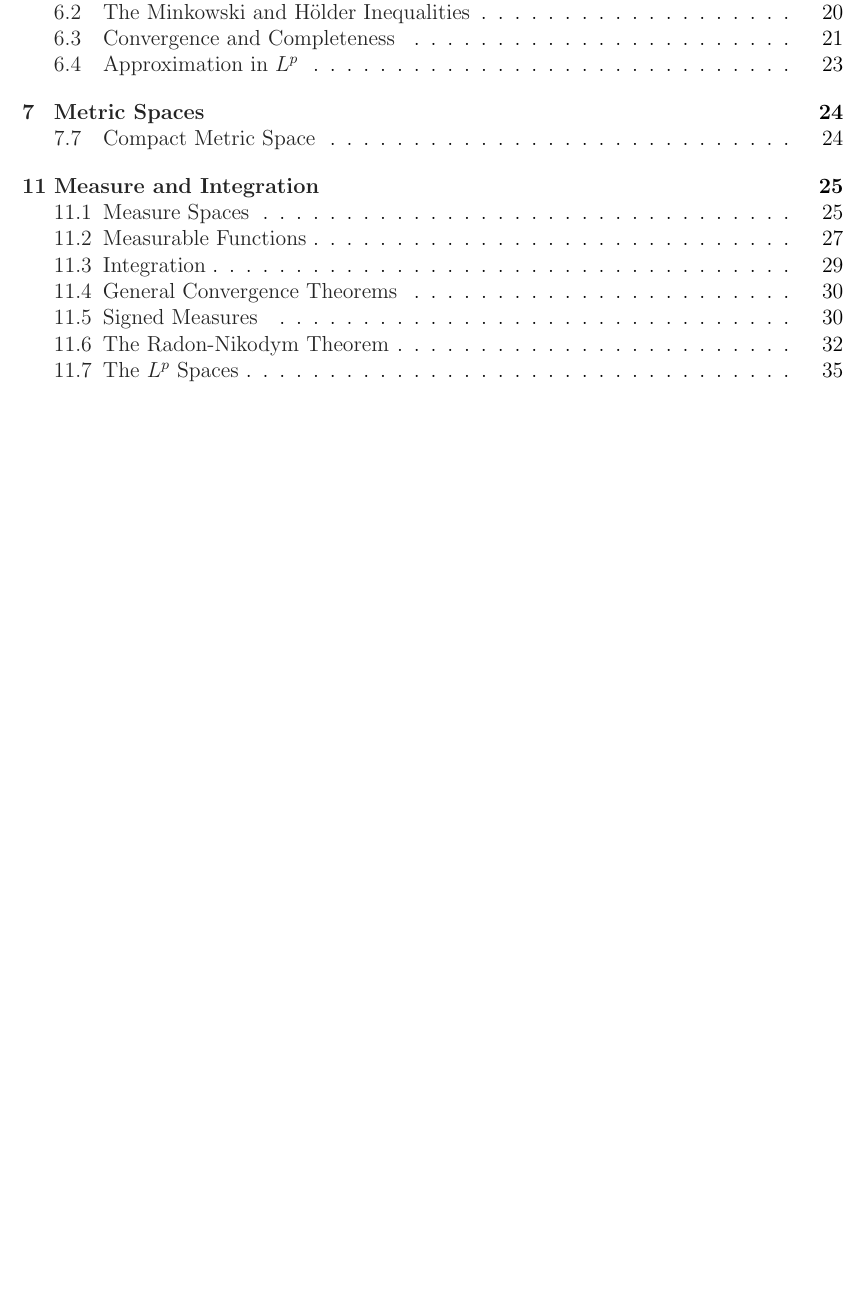
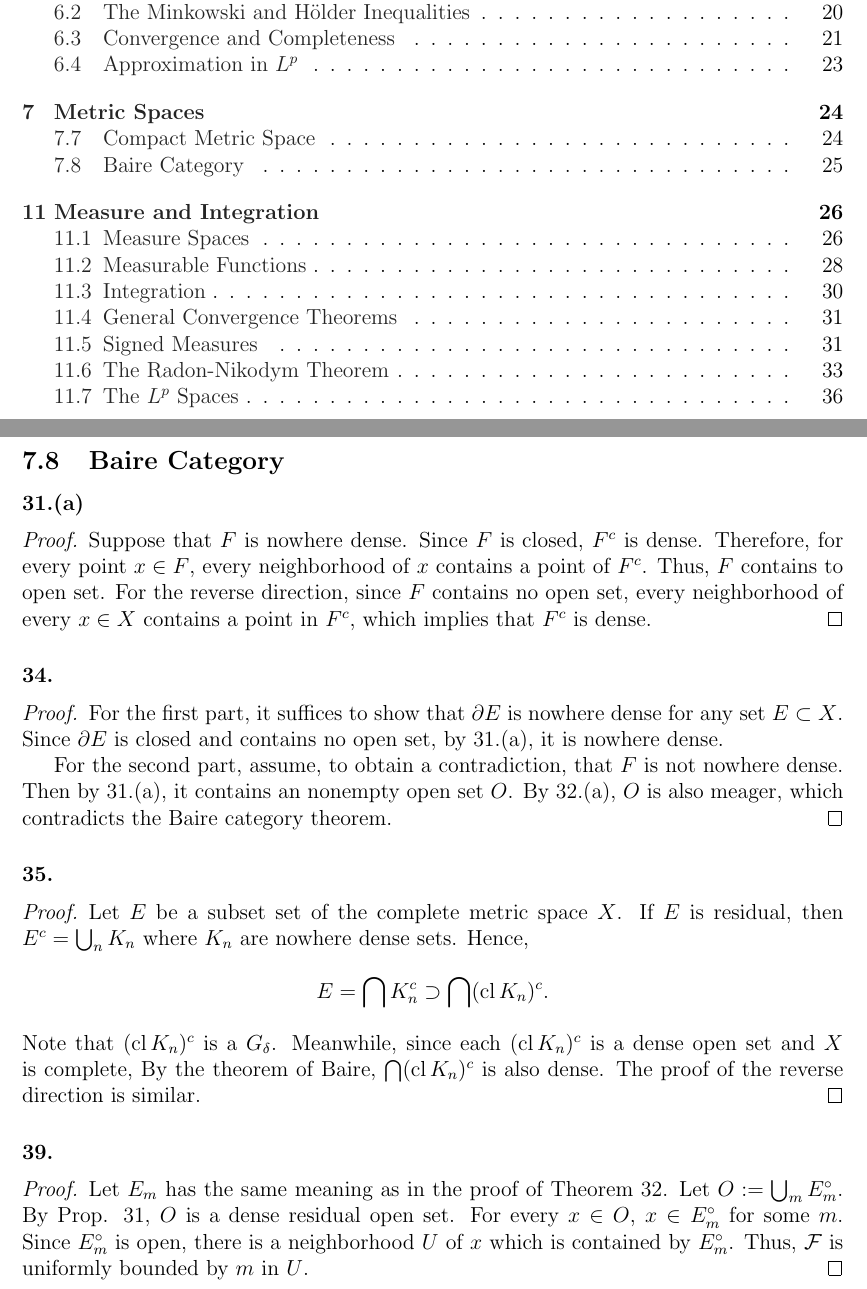
Before and after one commit to Engineev/solutions, a LaTeX document (real_analysis_3rd/main.tex, which reads real_analysis_3rd/ch7_metric_spaces.tex, real_analysis_3rd/def.tex): part of page 1 of 37 before the commit and two parts of pages 1 and 25 of 38 after it, the two joined at a grey line, cut so that both start at the same text, the shorter picture padded with empty space. Compiled offline with pdfLaTeX.

Commit message:
real:7.8

```diff
--- a/real_analysis_3rd/ch7_metric_spaces.tex
+++ b/real_analysis_3rd/ch7_metric_spaces.tex
@@ -73,3 +73,46 @@
   $x$, since $\delta < \vep = \inf\varphi$, $\delta < \varphi(x)$ and,
   therefore, $B_{x, \delta} \subset O$ for some $O \in \mcal{U}$.
 \end{proof}
+
+\subsection{Baire Category}
+\paragraph{31.(a)}
+\begin{proof}
+  Suppose that $F$ is nowhere dense. Since $F$ is closed, $F^c$ is dense.
+  Therefore, for every point $x\in F$, every neighborhood of $x$ contains a
+  point of $F^c$. Thus, $F$ contains to open set. For the reverse direction,
+  since $F$ contains no open set, every neighborhood of every $x\in X$ contains
+  a point in $F^c$, which implies that $F^c$ is dense.
+\end{proof}
+
+\paragraph{34.}
+\begin{proof}
+  For the first part, it suffices to show that $\partial E$ is nowhere dense
+  for any set $E \subset X$. Since $\partial E$ is closed and contains no open
+  set, by 31.(a), it is nowhere dense.
+
+  For the second part, assume, to obtain a contradiction, that $F$ is not
+  nowhere dense. Then by 31.(a), it contains an nonempty open set $O$. By
+  32.(a), $O$ is also meager, which contradicts the Baire category theorem.
+\end{proof}
+
+\paragraph{35.}
+\begin{proof}
+  Let $E$ be a subset set of the complete metric space $X$. If $E$ is residual,
+  then $E^c = \bigcup_n K_n$ where $K_n$ are nowhere dense sets. Hence,
+  \[
+    E = \bigcap K_n^c \supset \bigcap (\cl K_n)^c.
+  \]
+  Note that $(\cl K_n)^c$ is a $G_\delta$. Meanwhile, since each $(\cl K_n)^c$
+  is a dense open set and $X$ is complete, By the theorem of Baire,
+  $\bigcap (\cl K_n)^c$ is also dense. The proof of the reverse direction is
+  similar.
+\end{proof}
+
+\paragraph{39.}
+\begin{proof}
+  Let $E_m$ has the same meaning as in the proof of Theorem 32. Let $O :=
+  \bigcup_m E_m^\circ$. By Prop. 31, $O$ is a dense residual open set. For
+  every $x\in O$, $x \in E_m^\circ$ for some $m$. Since $E_m^\circ$ is open,
+  there is a neighborhood $U$ of $x$ which is contained by $E_m^\circ$. Thus,
+  $\mcal{F}$ is uniformly bounded by $m$ in $U$.
+\end{proof}
--- a/real_analysis_3rd/def.tex
+++ b/real_analysis_3rd/def.tex
@@ -39,6 +39,7 @@
 \DeclareMathOperator*\uplim{\overline{lim}}
 \DeclareMathOperator*\esssup{ess\,sup}
 \DeclareMathOperator\sgn{sgn}
+\DeclareMathOperator{\cl}{cl}
 \def\upint{\mathchoice
     {\mkern13mu\overline{\vphantom{\intop}\mkern7mu}\mkern-20mu}%
     {\mkern7mu\overline{\vphantom{\intop}\mkern7mu}\mkern-14mu}%
```
Also changed, not shown: README.md, real_analysis_3rd/main.pdf.
